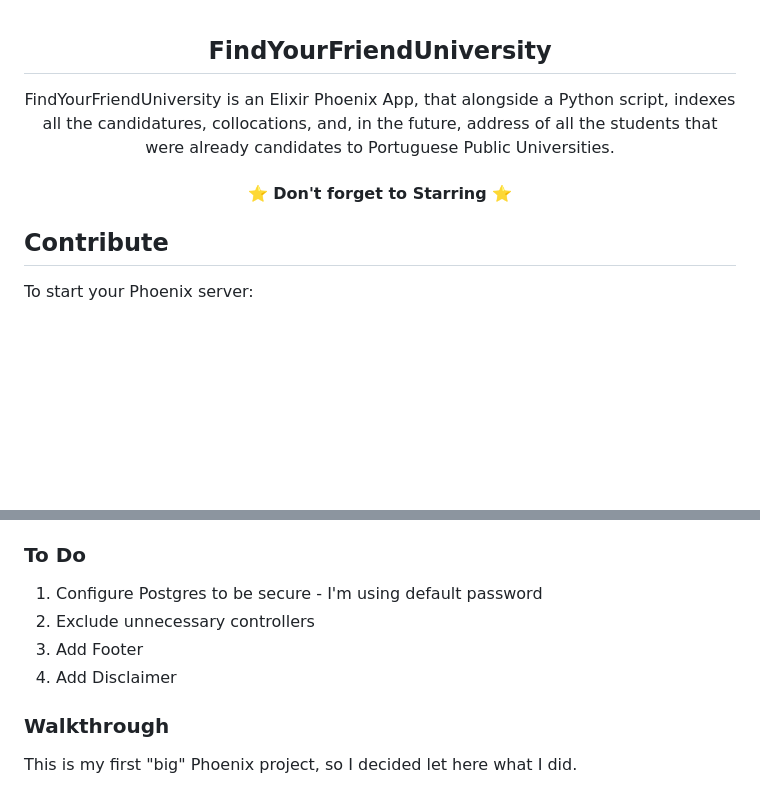
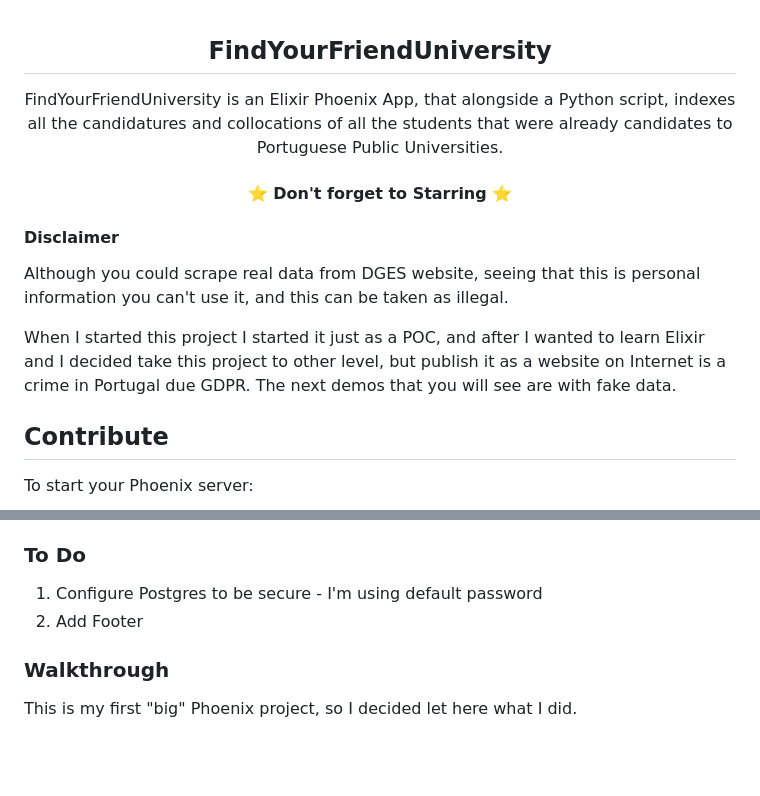
Before and after one commit to Darguima/FindYourFriendUniversity, a Markdown page: README.md, 2 parts joined by grey strips. Drawn GitHub-style; blank space fills up the shorter version.

```diff
--- a/README.md
+++ b/README.md
@@ -3,12 +3,18 @@
 </h2>
 
 <p align="center">
-FindYourFriendUniversity is an Elixir Phoenix App, that alongside a Python script, indexes all the candidatures, collocations, and, in the future, address of all the students that were already candidates to Portuguese Public Universities.
+FindYourFriendUniversity is an Elixir Phoenix App, that alongside a Python script, indexes all the candidatures and collocations of all the students that were already candidates to Portuguese Public Universities.
 </p>
 
 <h4 align="center">
 ⭐ Don't forget to Starring ⭐
 </h4>
+
+#### Disclaimer
+
+Although you could scrape real data from DGES website, seeing that this is personal information you can't use it, and this can be taken as illegal.
+
+When I started this project I started it just as a POC, and after I wanted to learn Elixir and I decided take this project to other level, but publish it as a website on Internet is a crime in Portugal due GDPR. The next demos that you will see are with fake data.
 
 ## Contribute
 
@@ -33,9 +39,7 @@ Ready to run in production? Please [Phoenix deployment guides](https://hexdocs.p
 ### To Do
 
 1. Configure Postgres to be secure - I'm using default password
-2. Exclude unnecessary controllers
-3. Add Footer
-4. Add Disclaimer
+2. Add Footer
 
 ### Walkthrough
 
```
